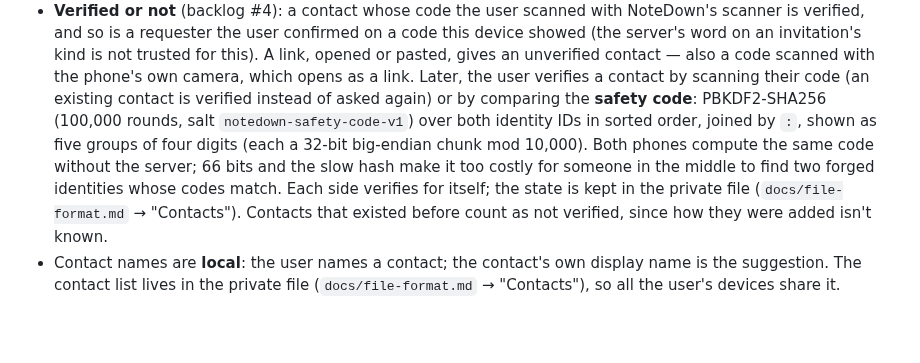
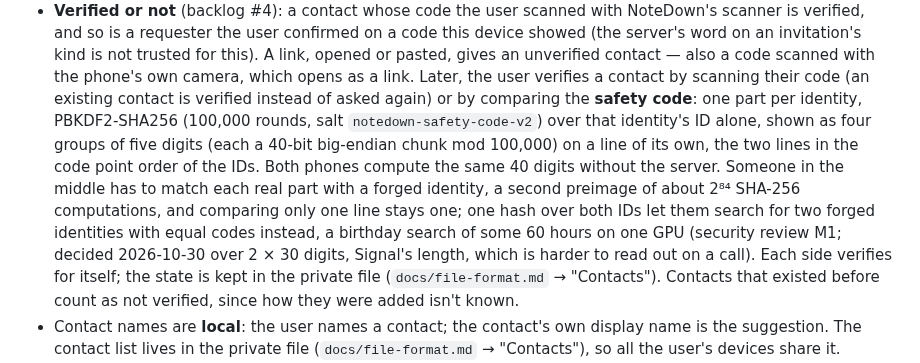
Before and after one commit to Sarrdai/NoteDown, a Markdown page: docs/sync-and-sharing.md, the part around the change. GitHub-like rendering; blank space fills up the shorter version.

```diff
--- a/docs/sync-and-sharing.md
+++ b/docs/sync-and-sharing.md
@@ -277,13 +277,18 @@ the first sync round.
   gives an unverified contact — also a code scanned with the phone's own
   camera, which opens as a link. Later, the user verifies a contact by
   scanning their code (an existing contact is verified instead of asked
-  again) or by comparing the **safety code**: PBKDF2-SHA256 (100,000
-  rounds, salt `notedown-safety-code-v1`) over both identity IDs in
-  sorted order, joined by `:`, shown as five groups of four digits (each
-  a 32-bit big-endian chunk mod 10,000). Both phones compute the same
-  code without the server; 66 bits and the slow hash make it too costly
-  for someone in the middle to find two forged identities whose codes
-  match. Each side verifies for itself; the state is kept in the private
+  again) or by comparing the **safety code**: one part per identity,
+  PBKDF2-SHA256 (100,000 rounds, salt `notedown-safety-code-v2`) over
+  that identity's ID alone, shown as four groups of five digits (each a
+  40-bit big-endian chunk mod 100,000) on a line of its own, the two
+  lines in the code point order of the IDs. Both phones compute the same
+  40 digits without the server. Someone in the middle has to match each
+  real part with a forged identity, a second preimage of about 2⁸⁴
+  SHA-256 computations, and comparing only one line stays one; one hash
+  over both IDs let them search for two forged identities with equal
+  codes instead, a birthday search of some 60 hours on one GPU (security
+  review M1; decided 2026-10-30 over 2 × 30 digits, Signal's length,
+  which is harder to read out on a call). Each side verifies for itself; the state is kept in the private
   file (`docs/file-format.md` → "Contacts"). Contacts that existed
   before count as not verified, since how they were added isn't known.
 - Contact names are **local**: the user names a contact; the contact's
```
Also changed, not shown: docs/requirements.md (+2 -1 lines), docs/security-review.md (+13 -10 lines).
